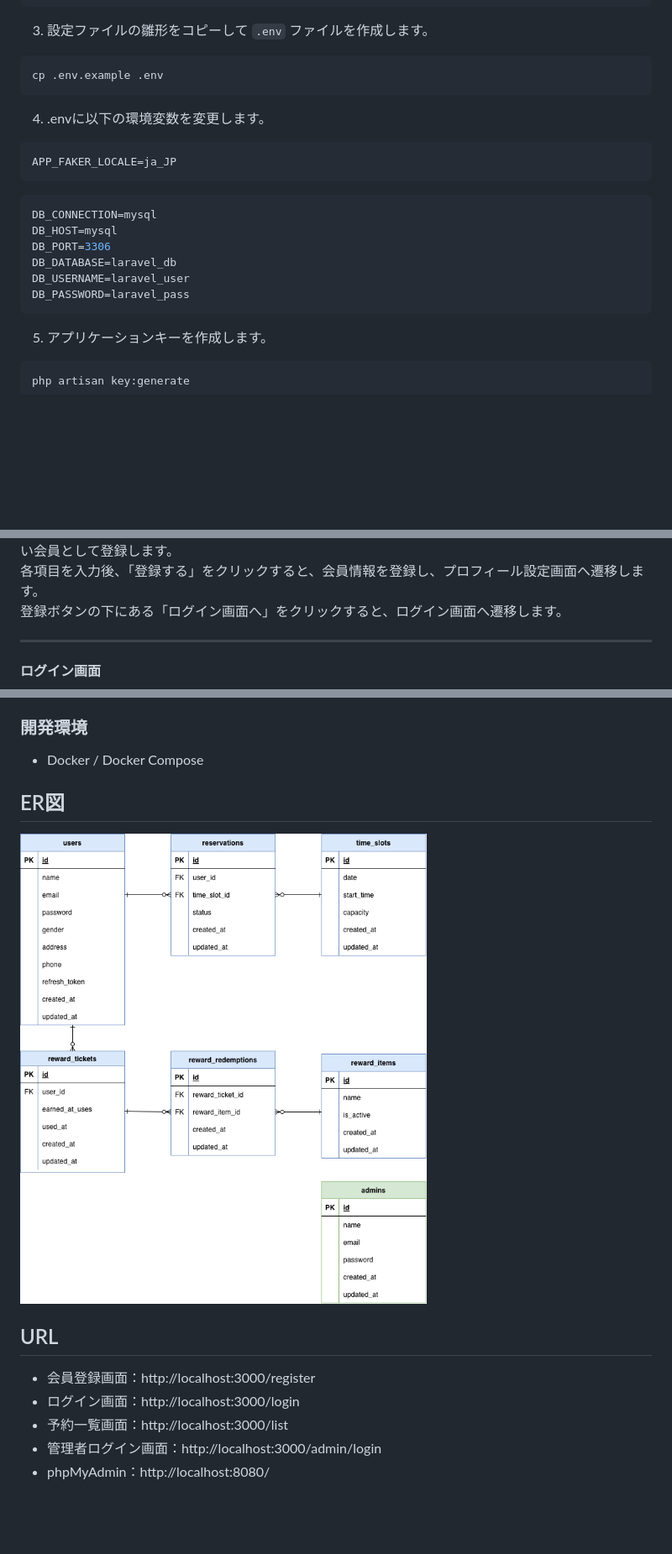
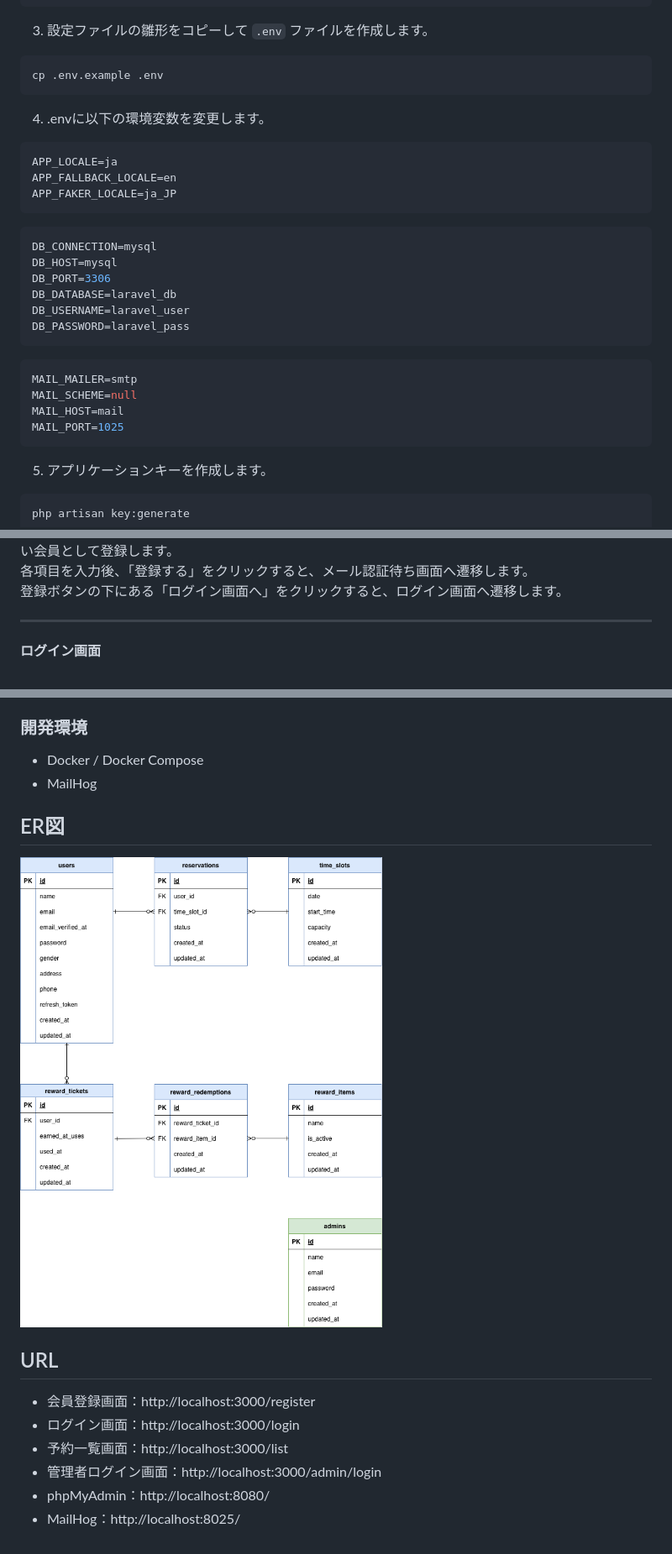
Before and after one commit to hirata784/laravel-swimming-reservation-app, a Markdown page: README.md, 3 parts joined by grey strips. Shown at 84% size. Drawn GitHub-style; pictures changed too: images/er-diagram.png; blank space fills up the shorter version.

Commit message:
feat：READMEの更新およびER図の更新
メール認証の画面遷移と操作方法を追記

メール通知の種類と送信タイミングを追加

MailHogの利用方法と開発環境の説明を追加

既存のemail_verified_atカラムをER図に反映

````diff
--- a/README.md
+++ b/README.md
@@ -65,6 +65,8 @@ cp .env.example .env
 4. .envに以下の環境変数を変更します。
 
 ```properties
+APP_LOCALE=ja
+APP_FALLBACK_LOCALE=en
 APP_FAKER_LOCALE=ja_JP
 ```
 
@@ -75,6 +77,13 @@ DB_PORT=3306
 DB_DATABASE=laravel_db
 DB_USERNAME=laravel_user
 DB_PASSWORD=laravel_pass
+```
+
+```properties
+MAIL_MAILER=smtp
+MAIL_SCHEME=null
+MAIL_HOST=mail
+MAIL_PORT=1025
 ```
 
 5. アプリケーションキーを作成します。
@@ -188,7 +197,7 @@ php artisan migrate:fresh --seed
 
 ![画像](images/register.png)
 新しい会員として登録します。
-各項目を入力後、「登録する」をクリックすると、会員情報を登録し、プロフィール設定画面へ遷移します。
+各項目を入力後、「登録する」をクリックすると、メール認証待ち画面へ遷移します。
 登録ボタンの下にある「ログイン画面へ」をクリックすると、ログイン画面へ遷移します。
 
 ---
@@ -405,6 +450,7 @@ adminsテーブルのメールアドレスとパスワードを入力して管
 ### 開発環境
 
 - Docker / Docker Compose
+- MailHog
 
 ## ER図
 
@@ -417,3 +463,4 @@ adminsテーブルのメールアドレスとパスワードを入力して管
 - 予約一覧画面：http://localhost:3000/list
 - 管理者ログイン画面：http://localhost:3000/admin/login
 - phpMyAdmin：http://localhost:8080/
+- MailHog：http://localhost:8025/
````
Also changed, not shown: other parts of README.md (+36 -0 lines), .drawio.png, images/email-verified.png (added), images/email-verify.png (added).
